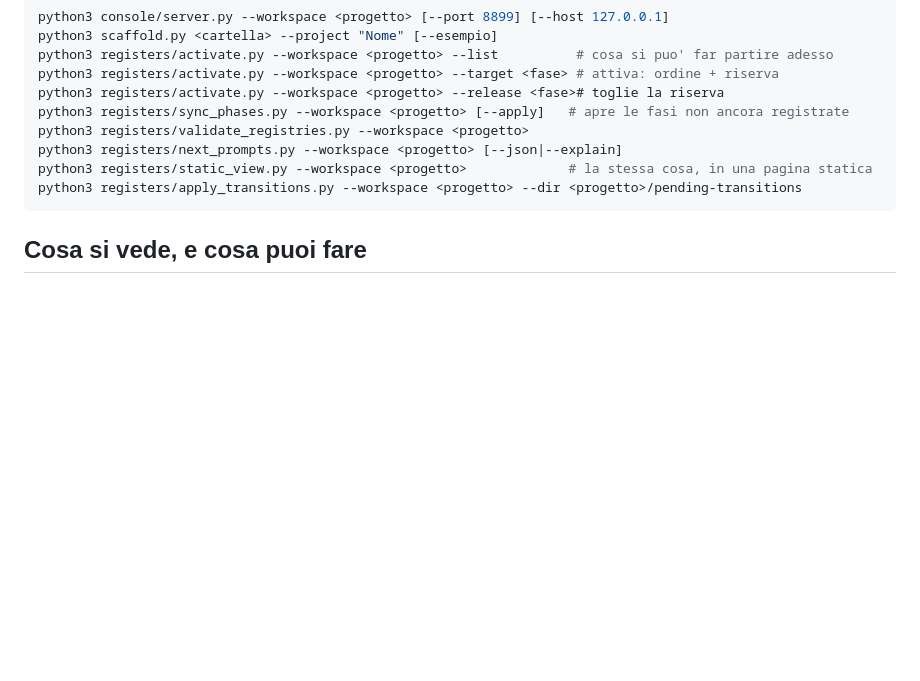
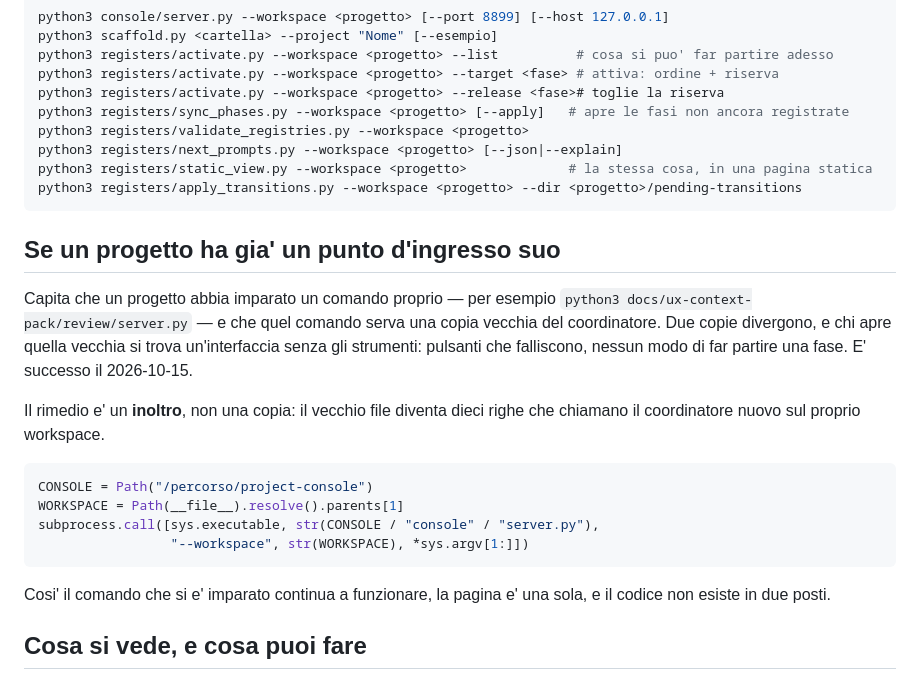
Before and after one commit to mastin8/project-console, a Markdown page: README.md, the part around the change. GitHub-like rendering; blank space fills up the shorter version.

Commit message:
README: se un progetto ha gia' un punto d'ingresso, si inoltra invece di copiare
E' quello che e' successo: chi apriva il comando storico del progetto trovava una copia vecchia
del coordinatore, senza gli strumenti.

````diff
--- a/README.md
+++ b/README.md
@@ -185,6 +185,26 @@ python3 registers/static_view.py --workspace <progetto>             # la stessa
 python3 registers/apply_transitions.py --workspace <progetto> --dir <progetto>/pending-transitions
 ```
 
+## Se un progetto ha gia' un punto d'ingresso suo
+
+Capita che un progetto abbia imparato un comando proprio — per esempio
+`python3 docs/ux-context-pack/review/server.py` — e che quel comando serva una copia vecchia del
+coordinatore. Due copie divergono, e chi apre quella vecchia si trova un'interfaccia senza gli
+strumenti: pulsanti che falliscono, nessun modo di far partire una fase. E' successo il 2026-10-15.
+
+Il rimedio e' un **inoltro**, non una copia: il vecchio file diventa dieci righe che chiamano il
+coordinatore nuovo sul proprio workspace.
+
+```python
+CONSOLE = Path("/percorso/project-console")
+WORKSPACE = Path(__file__).resolve().parents[1]
+subprocess.call([sys.executable, str(CONSOLE / "console" / "server.py"),
+                 "--workspace", str(WORKSPACE), *sys.argv[1:]])
+```
+
+Cosi' il comando che si e' imparato continua a funzionare, la pagina e' una sola, e il codice non
+esiste in due posti.
+
 ## Cosa si vede, e cosa puoi fare
 
 0. **Cosa puoi attivare** — l'input, e la prima cosa in pagina: le fasi che si possono far partire
````
